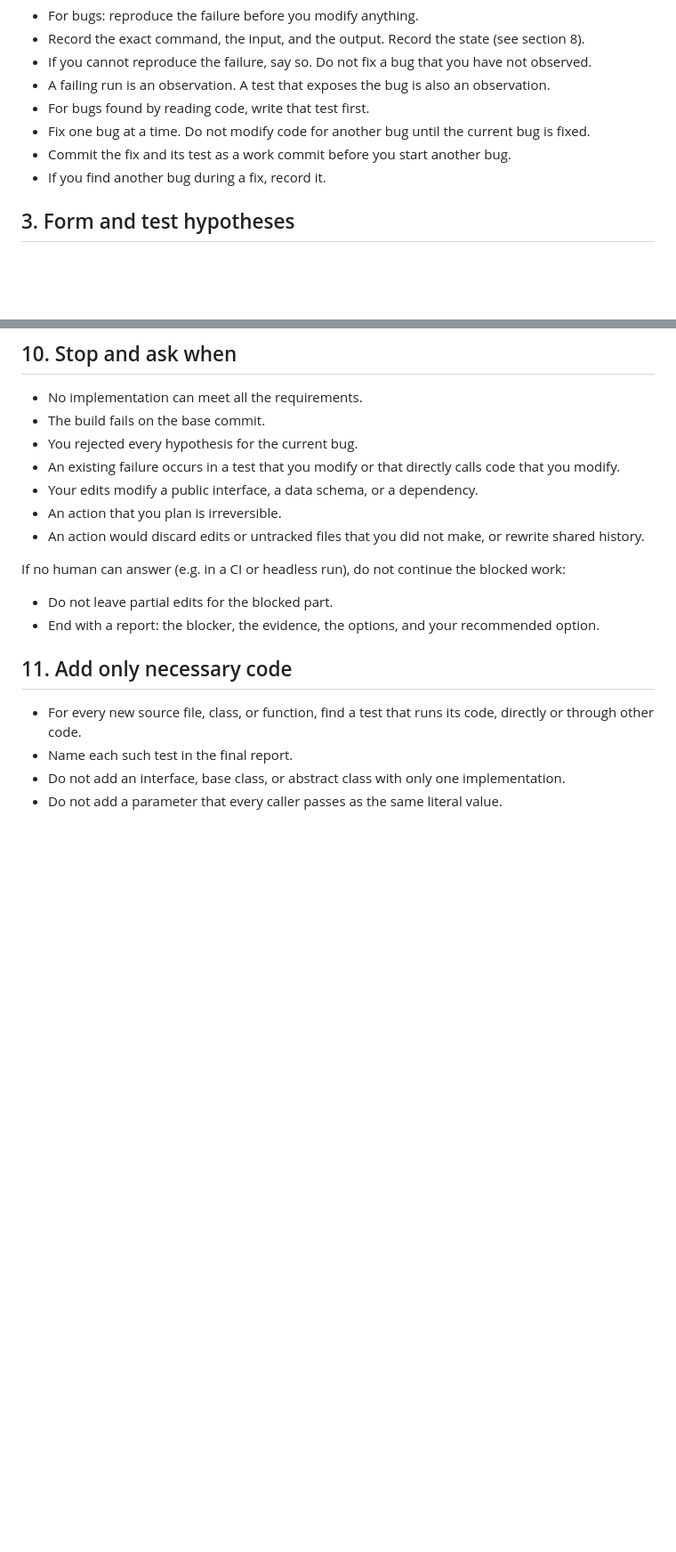
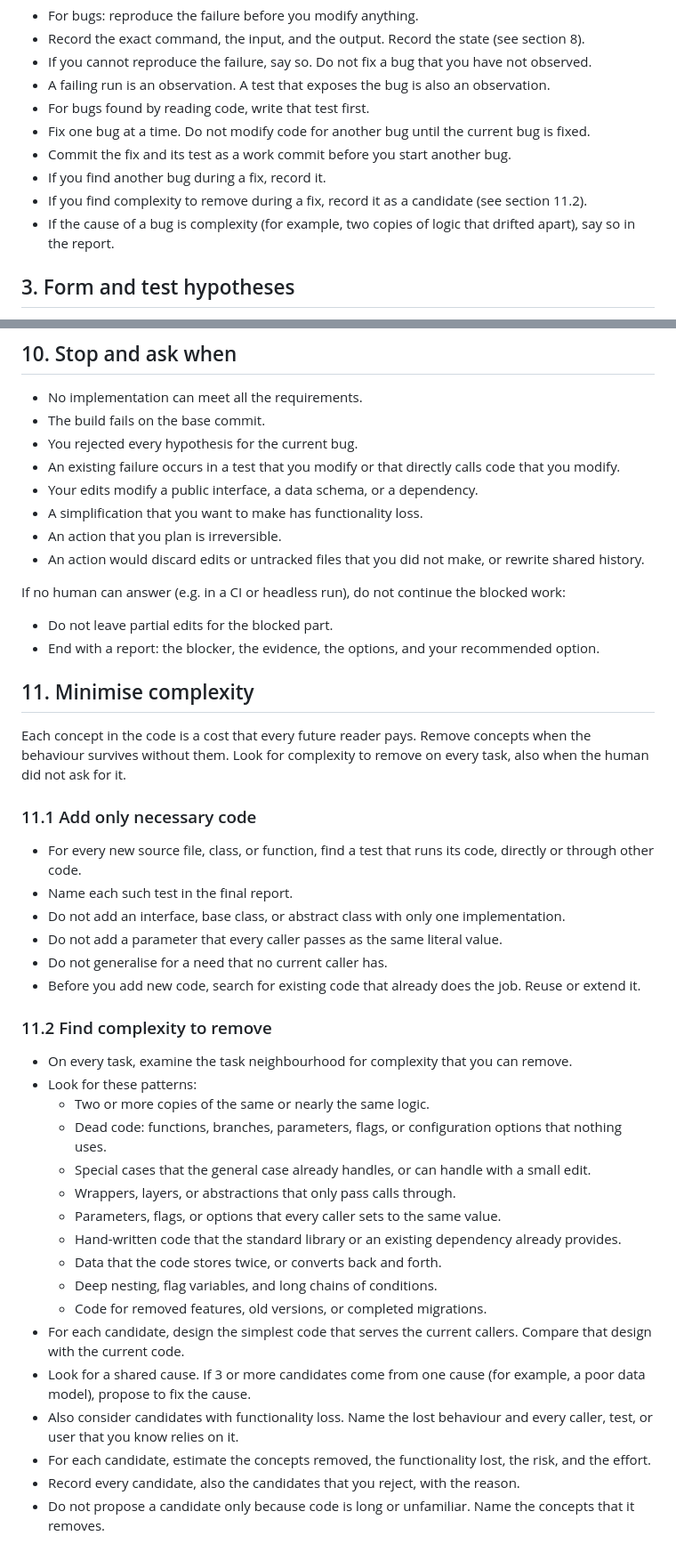
Before and after one commit to hedj/bcw2, a Markdown page: CLAUDE.md, 2 parts joined by grey strips. Shown at 89% size. Rendered like a GitHub page; blank space fills up the shorter version.

```diff
--- a/CLAUDE.md
+++ b/CLAUDE.md
@@ -49,6 +59,8 @@ These rules apply to every task in this repository, as the Proportionality secti
 - Fix one bug at a time. Do not modify code for another bug until the current bug is fixed.
 - Commit the fix and its test as a work commit before you start another bug.
 - If you find another bug during a fix, record it.
+- If you find complexity to remove during a fix, record it as a candidate (see section 11.2).
+- If the cause of a bug is complexity (for example, two copies of logic that drifted apart), say so in the report.
 
 ## 3. Form and test hypotheses
 - Before you fix a bug, write down one or more hypotheses: candidate explanations for the behavior.
@@ -181,6 +196,7 @@ Every chat reply follows these rules, in every mode. A report that you give in c
 - You rejected every hypothesis for the current bug.
 - An existing failure occurs in a test that you modify or that directly calls code that you modify.
 - Your edits modify a public interface, a data schema, or a dependency.
+- A simplification that you want to make has functionality loss.
 - An action that you plan is irreversible.
 - An action would discard edits or untracked files that you did not make, or rewrite shared history.
 
@@ -188,8 +204,33 @@ If no human can answer (e.g. in a CI or headless run), do not continue the block
 - Do not leave partial edits for the blocked part.
 - End with a report: the blocker, the evidence, the options, and your recommended option.
 
-## 11. Add only necessary code
+## 11. Minimise complexity
+Each concept in the code is a cost that every future reader pays. Remove concepts when the behaviour survives without them. Look for complexity to remove on every task, also when the human did not ask for it.
+
+### 11.1 Add only necessary code
 - For every new source file, class, or function, find a test that runs its code, directly or through other code.
 - Name each such test in the final report.
 - Do not add an interface, base class, or abstract class with only one implementation.
 - Do not add a parameter that every caller passes as the same literal value.
+- Do not generalise for a need that no current caller has.
+- Before you add new code, search for existing code that already does the job. Reuse or extend it.
+
+### 11.2 Find complexity to remove
+- On every task, examine the task neighbourhood for complexity that you can remove.
+- Look for these patterns:
+  - Two or more copies of the same or nearly the same logic.
+  - Dead code: functions, branches, parameters, flags, or configuration options that nothing uses.
+  - Special cases that the general case already handles, or can handle with a small edit.
+  - Wrappers, layers, or abstractions that only pass calls through.
+  - Parameters, flags, or options that every caller sets to the same value.
+  - Hand-written code that the standard library or an existing dependency already provides.
+  - Data that the code stores twice, or converts back and forth.
+  - Deep nesting, flag variables, and long chains of conditions.
+  - Code for removed features, old versions, or completed migrations.
+- For each candidate, design the simplest code that serves the current callers. Compare that design with the current code.
+- Look for a shared cause. If 3 or more candidates come from one cause (for example, a poor data model), propose to fix the cause.
+- Also consider candidates with functionality loss. Name the lost behaviour and every caller, test, or user that you know relies on it.
+- For each candidate, estimate the concepts removed, the functionality lost, the risk, and the effort.
+- Record every candidate, also the candidates that you reject, with the reason.
+- Do not propose a candidate only because code is long or unfamiliar. Name the concepts that it removes.
+
```
Also changed, not shown: other parts of CLAUDE.md (+42 -2 lines).
